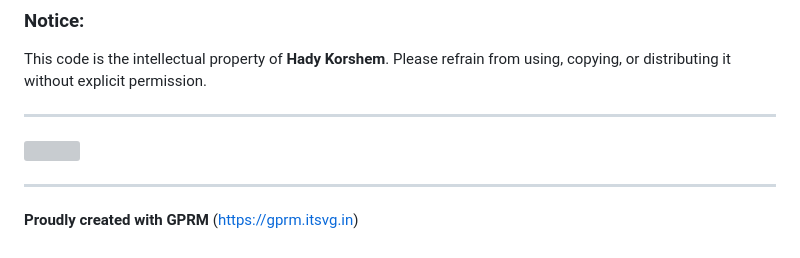
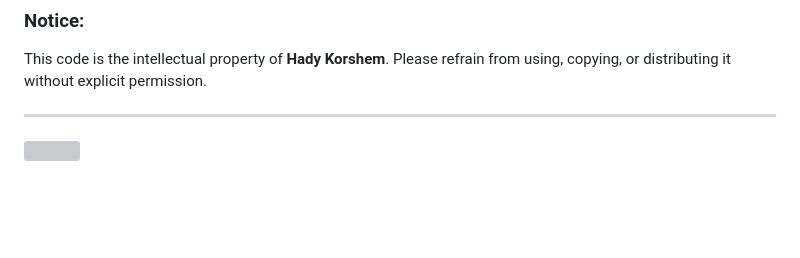
Before and after one commit to itsHadyy/itshadyy.github.io, a Markdown page: README.md, the part around the change. Drawn GitHub-style; blank space fills up the shorter version; grey boxes are pictures that could not be loaded.

```diff
--- a/README.md
+++ b/README.md
@@ -88,7 +88,3 @@ This code is the intellectual property of **Hady Korshem**. Please refrain from
 ---
 
 [![](https://visitcount.itsvg.in/api?id=itshadyy&icon=2&color=9)](https://visitcount.itsvg.in)
-
----
-
-**Proudly created with GPRM** (https://gprm.itsvg.in)
```
